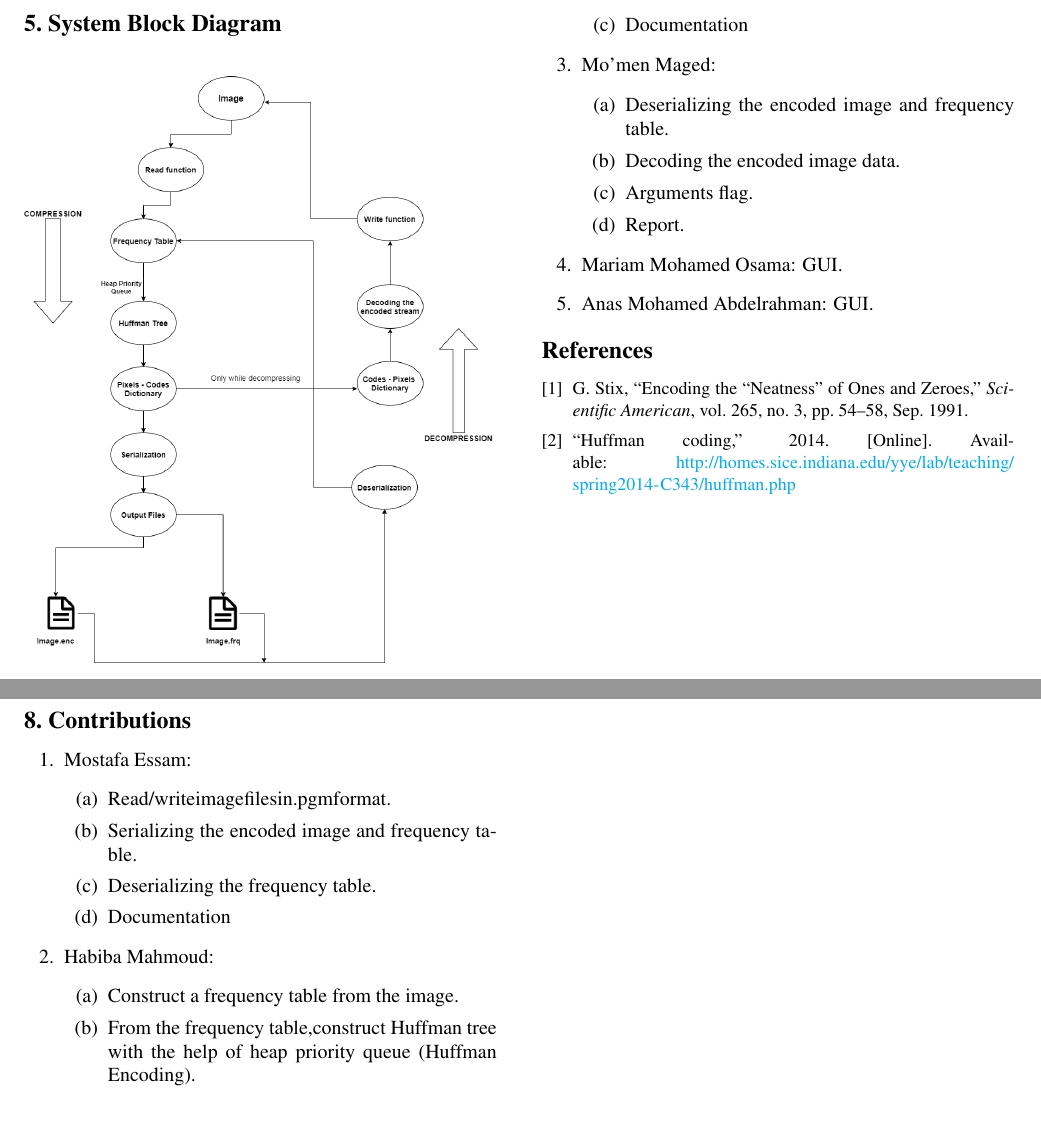
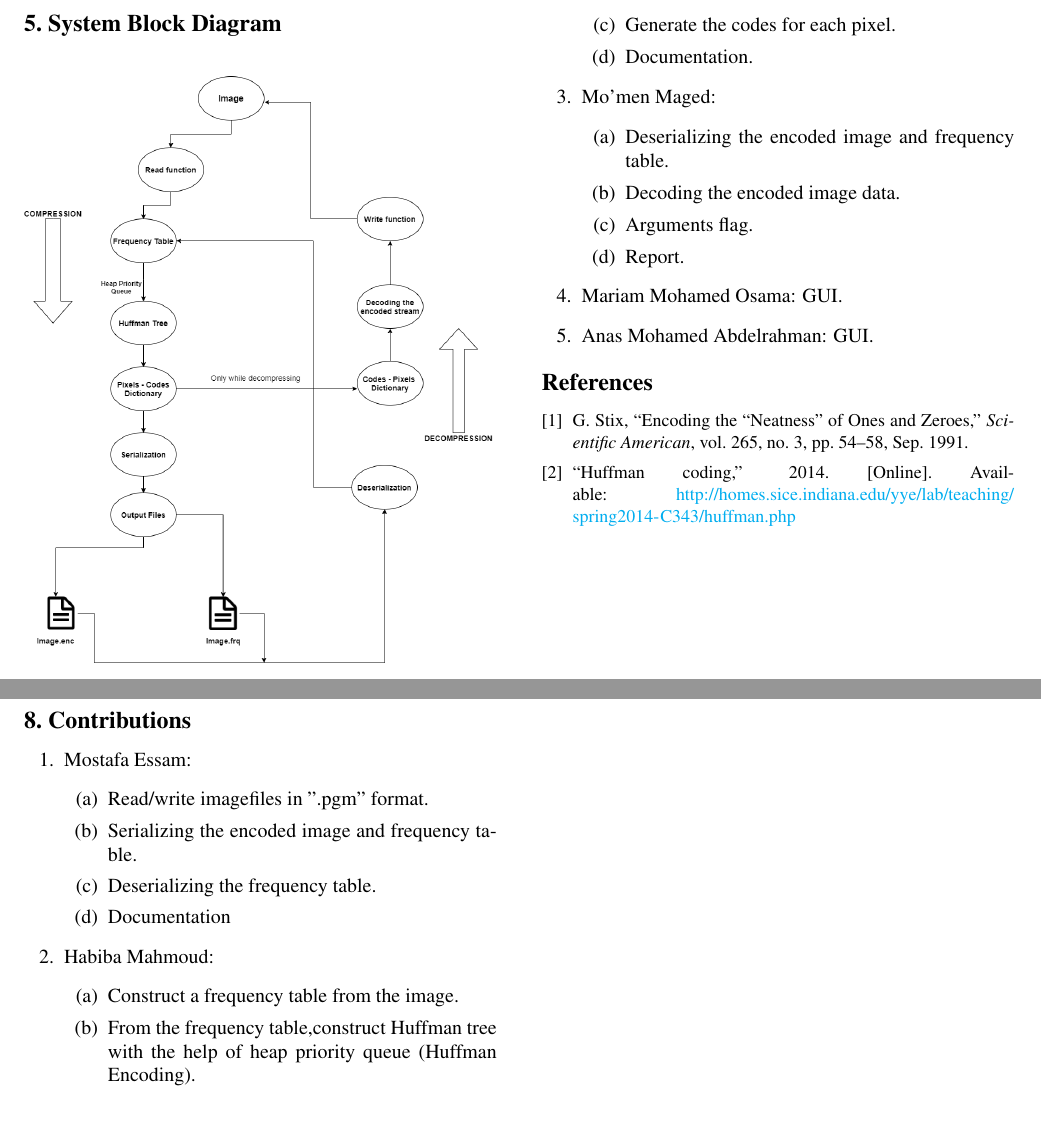
Before and after one commit to mmn420/Huffman-Encoder, a LaTeX document (report/report.tex): two parts of page 2 of 2, joined at a grey line, cut at the place of the change. The pictures show the PDF file report/report.pdf that the author committed with the source.

Commit message:
fixed contributions

```diff
--- a/report/report.tex
+++ b/report/report.tex
@@ -138,15 +138,16 @@ Screenshots for your running programs
 \section{Contributions}
 \begin{enumerate}
    \item Mostafa Essam: \begin{enumerate}
-      \item Read/writeimagefilesin.pgmformat.
+      \item Read/write imagefiles in ".pgm" format.
       \item Serializing the encoded image and frequency table.
       \item Deserializing the frequency table.
       \item Documentation
    \end{enumerate}
    \item Habiba Mahmoud: \begin{enumerate}
-      \item  Construct a frequency table from the image.
-      \item  From the frequency table,construct Huffman tree with the help of heap priority queue (Huffman Encoding).
-      \item Documentation
+      \item Construct a frequency table from the image.
+      \item From the frequency table,construct Huffman tree with the help of heap priority queue (Huffman Encoding).
+      \item Generate the codes for each pixel.
+      \item Documentation.
    \end{enumerate}
    \item Mo'men Maged: \begin{enumerate}
       \item Deserializing the encoded image and frequency table.
```
Also changed, not shown: report/report.pdf, 2 other files.
